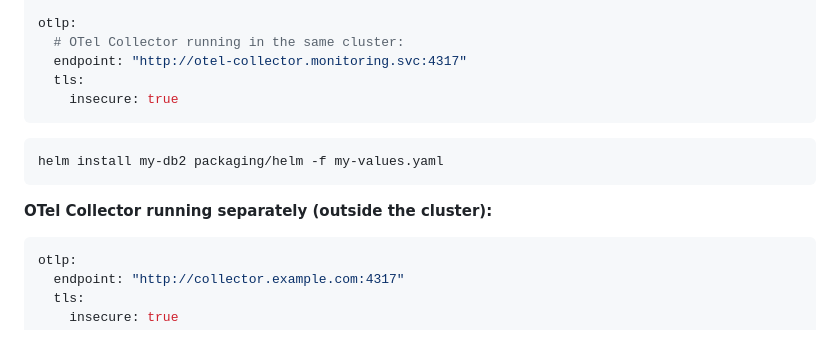
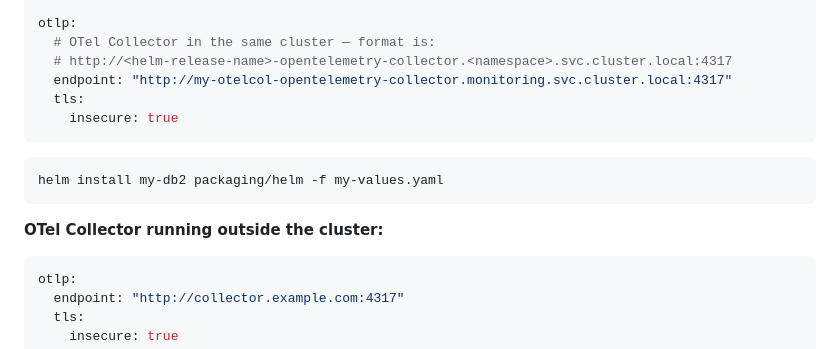
Before and after one commit to signalfx/splunk-otel-db2, a Markdown page: README.md, the part around the change. Rendered like a GitHub page.

Commit message:
docs: clarify in-cluster OTLP endpoint format with full svc DNS name

````diff
--- a/README.md
+++ b/README.md
@@ -369,8 +369,9 @@ receivers:
     querySampleEnabled: false
 
 otlp:
-  # OTel Collector running in the same cluster:
-  endpoint: "http://otel-collector.monitoring.svc:4317"
+  # OTel Collector in the same cluster — format is:
+  # http://<helm-release-name>-opentelemetry-collector.<namespace>.svc.cluster.local:4317
+  endpoint: "http://my-otelcol-opentelemetry-collector.monitoring.svc.cluster.local:4317"
   tls:
     insecure: true
 ```
@@ -379,7 +380,7 @@ otlp:
 helm install my-db2 packaging/helm -f my-values.yaml
 ```
 
-**OTel Collector running separately (outside the cluster):**
+**OTel Collector running outside the cluster:**
 
 ```yaml
 otlp:
````
